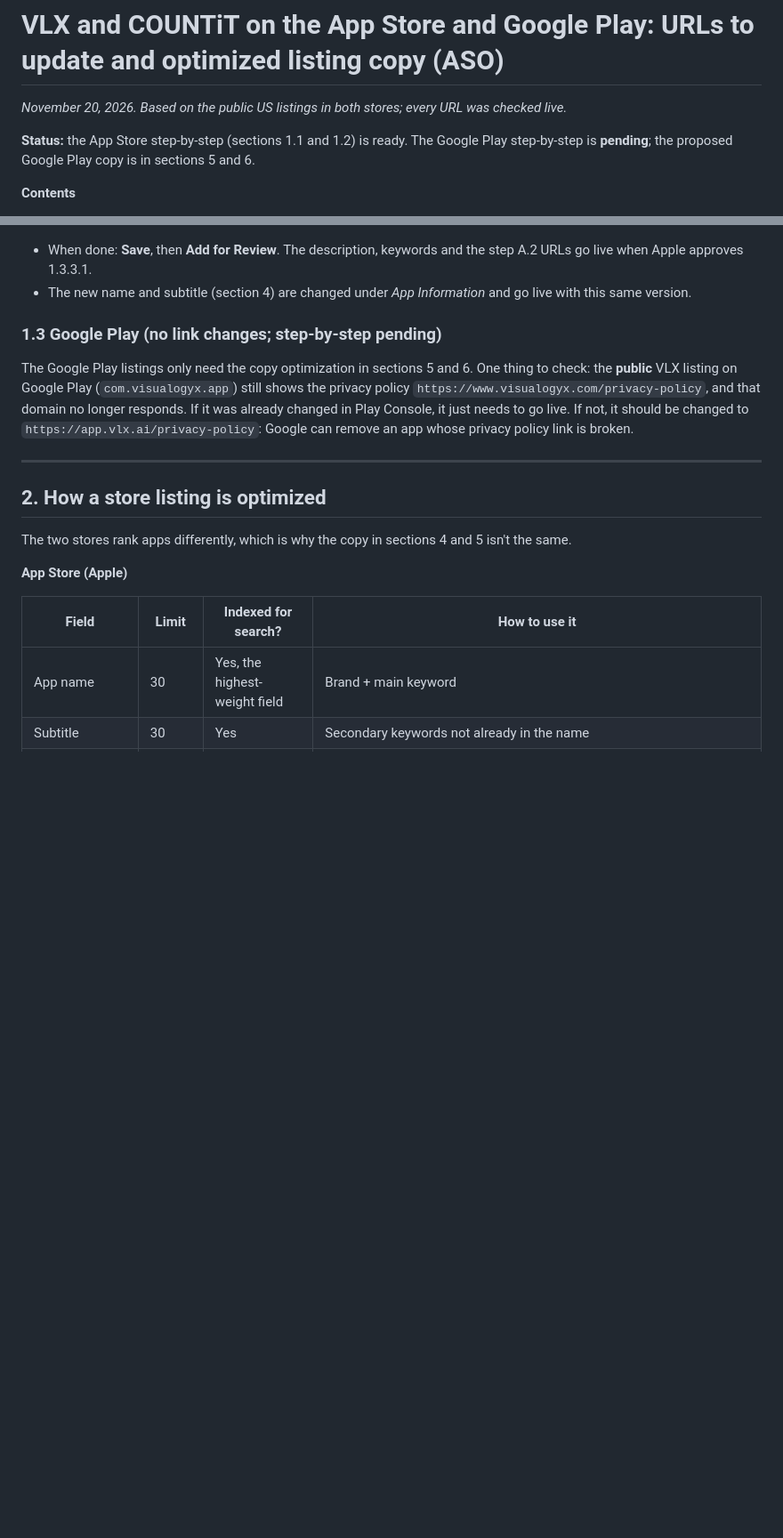
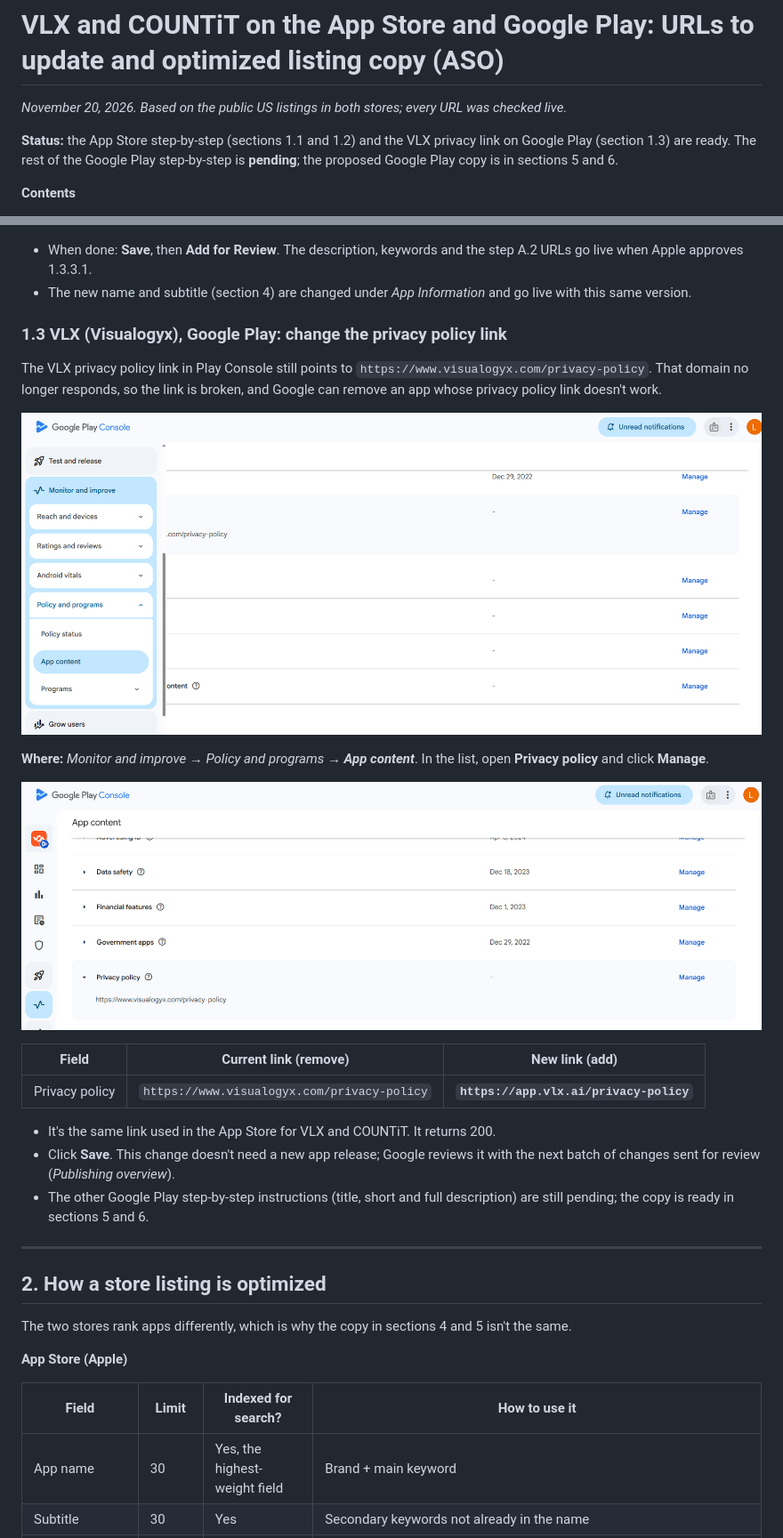
Before and after one commit to vlx-seo/vlx-seo-plan, a Markdown page: ASO-VLX-COUNTiT-App-Store-URLs-and-Listing-Optimization-2026-11-20-EN.md, 2 parts joined by grey strips. Shown at 89% size. Rendered like a GitHub page; pictures changed too: apps-review/img/vlx-google-play-app-content-menu.png (added), apps-review/img/vlx-google-play-privacy-policy.png (added); blank space fills up the shorter version.

Commit message:
Add Google Play privacy policy link update for VLX
Step-by-step Play Console instructions with screenshots to replace the
broken visualogyx.com privacy policy link with app.vlx.ai.

Co-Authored-By: Claude Opus 5.5 <noreply@anthropic.com>

```diff
--- a/ASO-VLX-COUNTiT-App-Store-URLs-and-Listing-Optimization-2026-11-20-EN.md
+++ b/ASO-VLX-COUNTiT-App-Store-URLs-and-Listing-Optimization-2026-11-20-EN.md
@@ -2,7 +2,7 @@
 
 _November 20, 2026. Based on the public US listings in both stores; every URL was checked live._
 
-**Status:** the App Store step-by-step (sections 1.1 and 1.2) is ready. The Google Play step-by-step is **pending**; the proposed Google Play copy is in sections 5 and 6.
+**Status:** the App Store step-by-step (sections 1.1 and 1.2) and the VLX privacy link on Google Play (section 1.3) are ready. The rest of the Google Play step-by-step is **pending**; the proposed Google Play copy is in sections 5 and 6.
 
 **Contents**
 
@@ -103,9 +103,23 @@ Two things to do in COUNTiT: **(A)** change the URLs and **(B)** replace the des
 - When done: **Save**, then **Add for Review**. The description, keywords and the step A.2 URLs go live when Apple approves 1.3.3.1.
 - The new name and subtitle (section 4) are changed under *App Information* and go live with this same version.
 
-### 1.3 Google Play (no link changes; step-by-step pending)
+### 1.3 VLX (Visualogyx), Google Play: change the privacy policy link
 
-The Google Play listings only need the copy optimization in sections 5 and 6. One thing to check: the **public** VLX listing on Google Play (`com.visualogyx.app`) still shows the privacy policy `https://www.visualogyx.com/privacy-policy`, and that domain no longer responds. If it was already changed in Play Console, it just needs to go live. If not, it should be changed to `https://app.vlx.ai/privacy-policy`: Google can remove an app whose privacy policy link is broken.
+The VLX privacy policy link in Play Console still points to `https://www.visualogyx.com/privacy-policy`. That domain no longer responds, so the link is broken, and Google can remove an app whose privacy policy link doesn't work.
+
+![Play Console: Monitor and improve → Policy and programs → App content](apps-review/img/vlx-google-play-app-content-menu.png)
+
+**Where:** *Monitor and improve → Policy and programs → **App content***. In the list, open **Privacy policy** and click **Manage**.
+
+![Play Console: App content → Privacy policy for VLX](apps-review/img/vlx-google-play-privacy-policy.png)
+
+| Field | Current link (remove) | **New link (add)** |
+|---|---|---|
+| Privacy policy | `https://www.visualogyx.com/privacy-policy` | **`https://app.vlx.ai/privacy-policy`** |
+
+- It's the same link used in the App Store for VLX and COUNTiT. It returns 200.
+- Click **Save**. This change doesn't need a new app release; Google reviews it with the next batch of changes sent for review (*Publishing overview*).
+- The other Google Play step-by-step instructions (title, short and full description) are still pending; the copy is ready in sections 5 and 6.
 
 ---
 
```
